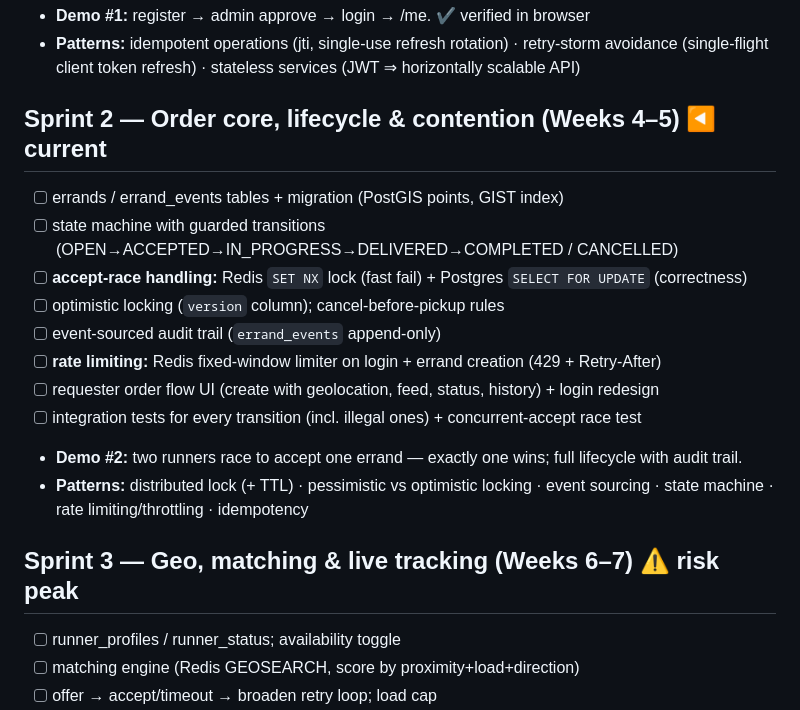
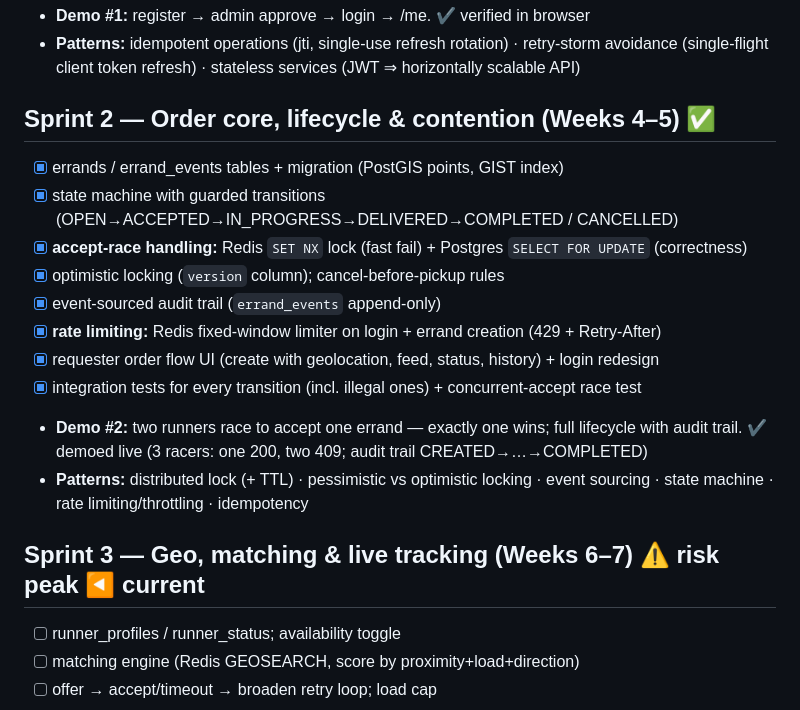
Before and after one commit to chmm2/errandly, a Markdown page: ROADMAP.md, the part around the change. Drawn GitHub-style.

Commit message:
docs: close Sprint 2, mark Sprint 3 current
Co-Authored-By: Claude Fable 5 <noreply@anthropic.com>

```diff
--- a/ROADMAP.md
+++ b/ROADMAP.md
@@ -30,20 +30,21 @@ that table is the interview/viva cheat sheet).
 - **Patterns:** idempotent operations (jti, single-use refresh rotation) · retry-storm avoidance
   (single-flight client token refresh) · stateless services (JWT ⇒ horizontally scalable API)
 
-## Sprint 2 — Order core, lifecycle & contention (Weeks 4–5) ◀ current
-- [ ] errands / errand_events tables + migration (PostGIS points, GIST index)
-- [ ] state machine with guarded transitions (OPEN→ACCEPTED→IN_PROGRESS→DELIVERED→COMPLETED / CANCELLED)
-- [ ] **accept-race handling:** Redis `SET NX` lock (fast fail) + Postgres `SELECT FOR UPDATE` (correctness)
-- [ ] optimistic locking (`version` column); cancel-before-pickup rules
-- [ ] event-sourced audit trail (`errand_events` append-only)
-- [ ] **rate limiting:** Redis fixed-window limiter on login + errand creation (429 + Retry-After)
-- [ ] requester order flow UI (create with geolocation, feed, status, history) + login redesign
-- [ ] integration tests for every transition (incl. illegal ones) + concurrent-accept race test
-- **Demo #2:** two runners race to accept one errand — exactly one wins; full lifecycle with audit trail.
+## Sprint 2 — Order core, lifecycle & contention (Weeks 4–5) ✅
+- [x] errands / errand_events tables + migration (PostGIS points, GIST index)
+- [x] state machine with guarded transitions (OPEN→ACCEPTED→IN_PROGRESS→DELIVERED→COMPLETED / CANCELLED)
+- [x] **accept-race handling:** Redis `SET NX` lock (fast fail) + Postgres `SELECT FOR UPDATE` (correctness)
+- [x] optimistic locking (`version` column); cancel-before-pickup rules
+- [x] event-sourced audit trail (`errand_events` append-only)
+- [x] **rate limiting:** Redis fixed-window limiter on login + errand creation (429 + Retry-After)
+- [x] requester order flow UI (create with geolocation, feed, status, history) + login redesign
+- [x] integration tests for every transition (incl. illegal ones) + concurrent-accept race test
+- **Demo #2:** two runners race to accept one errand — exactly one wins; full lifecycle with audit
+  trail. ✔ demoed live (3 racers: one 200, two 409; audit trail CREATED→…→COMPLETED)
 - **Patterns:** distributed lock (+ TTL) · pessimistic vs optimistic locking · event sourcing ·
   state machine · rate limiting/throttling · idempotency
 
-## Sprint 3 — Geo, matching & live tracking (Weeks 6–7)  ⚠ risk peak
+## Sprint 3 — Geo, matching & live tracking (Weeks 6–7)  ⚠ risk peak ◀ current
 - [ ] runner_profiles / runner_status; availability toggle
 - [ ] matching engine (Redis GEOSEARCH, score by proximity+load+direction)
 - [ ] offer → accept/timeout → broaden retry loop; load cap
```
